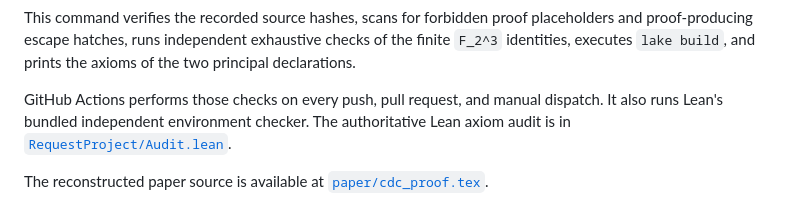
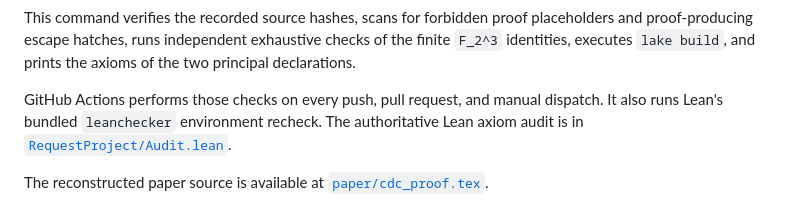
Before and after one commit to JoseBrox/cycle-double-cover-formalization, a Markdown page: README.md, the part around the change. GitHub-like rendering.

Commit message:
Use precise leanchecker wording

```diff
--- a/README.md
+++ b/README.md
@@ -80,7 +80,7 @@ proof-producing escape hatches, runs independent exhaustive checks of the finite
 identities, executes `lake build`, and prints the axioms of the two principal declarations.
 
 GitHub Actions performs those checks on every push, pull request, and manual dispatch. It also
-runs Lean's bundled independent environment checker. The authoritative Lean axiom audit is in
+runs Lean's bundled `leanchecker` environment recheck. The authoritative Lean axiom audit is in
 [`RequestProject/Audit.lean`](RequestProject/Audit.lean).
 
 The reconstructed paper source is available at [`paper/cdc_proof.tex`](paper/cdc_proof.tex).
```
